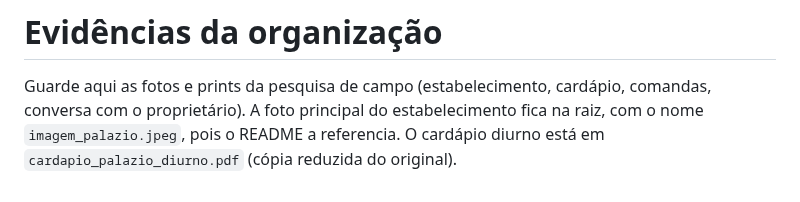
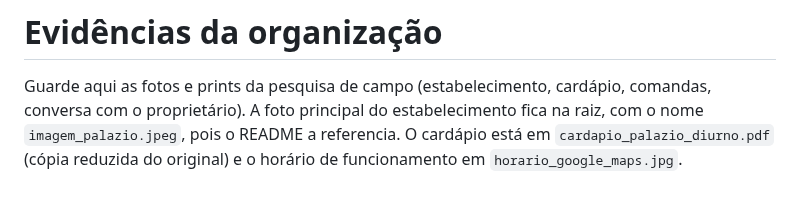
Before and after one commit to Victin7/modelagem-dados, a Markdown page: evidencias/LEIA-ME.md, the part around the change. GitHub-like rendering.

Commit message:
Evidências: foto da fachada (sem pessoas) e print do horário no Google Maps
Co-Authored-By: Claude Sonnet 5.5 <noreply@anthropic.com>
Claude-Session: https://claude.ai/code/session_019trHHR69n4tTvRuYAU1HD6

```diff
--- a/evidencias/LEIA-ME.md
+++ b/evidencias/LEIA-ME.md
@@ -2,4 +2,4 @@
 
 Guarde aqui as fotos e prints da pesquisa de campo (estabelecimento, cardápio, comandas, conversa com o proprietário).
 A foto principal do estabelecimento fica na raiz, com o nome `imagem_palazio.jpeg`, pois o README a referencia.
-O cardápio diurno está em `cardapio_palazio_diurno.pdf` (cópia reduzida do original).
+O cardápio está em `cardapio_palazio_diurno.pdf` (cópia reduzida do original) e o horário de funcionamento em `horario_google_maps.jpg`.
```
Also changed, not shown: evidencias/horario_google_maps.jpg (added), imagem_palazio.jpeg (added).
